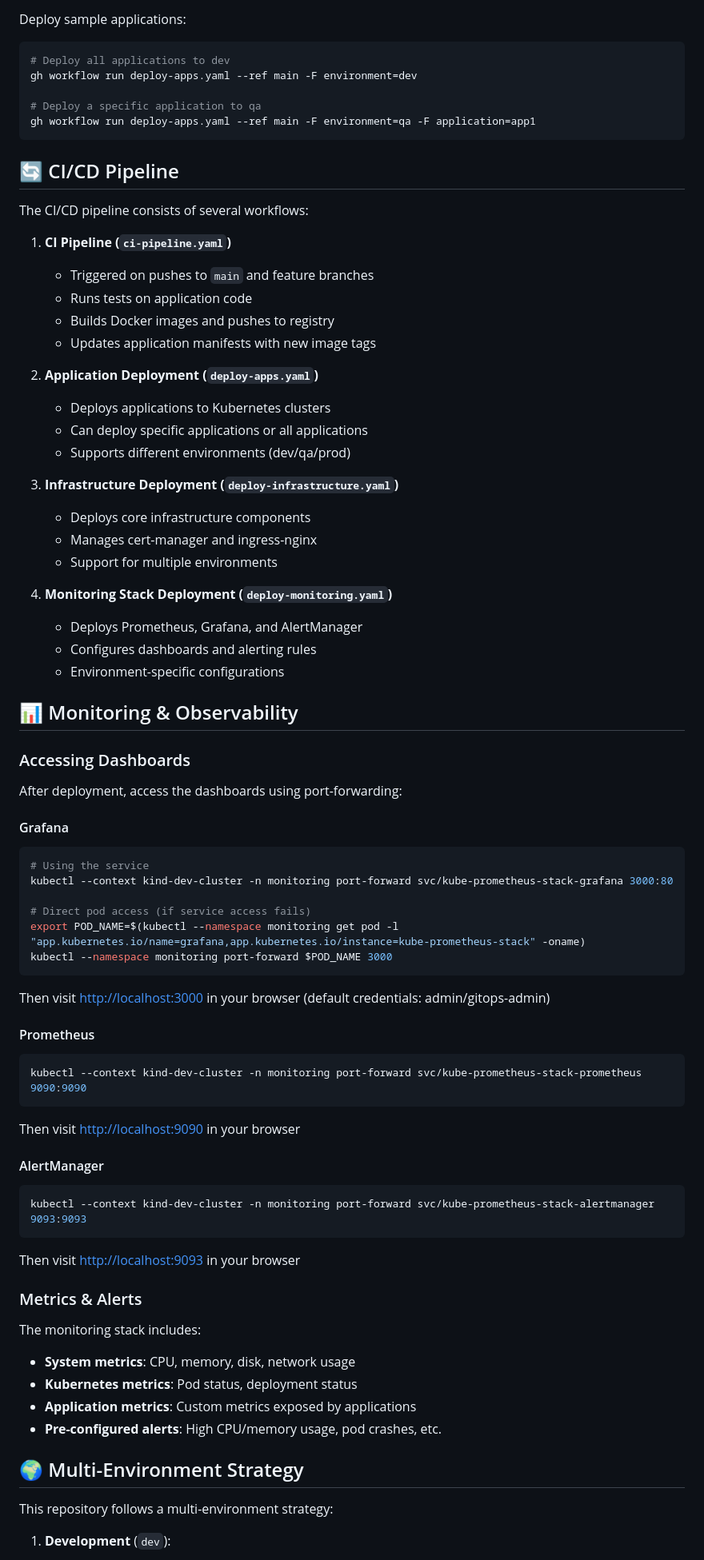
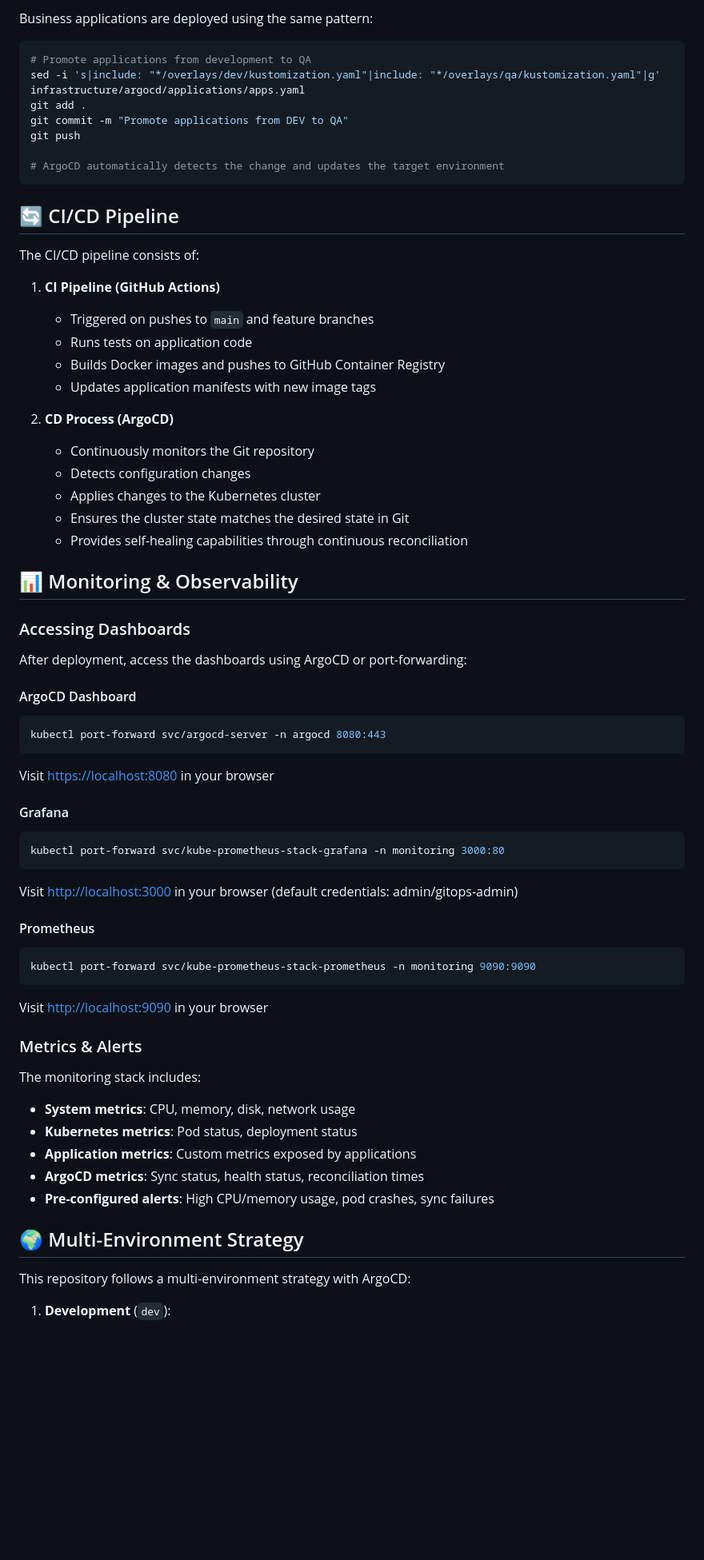
Before and after one commit to triplom/infrastructure-repo-argocd, a Markdown page: README.md, the part around one of its changes. Shown at 80% size. Rendered like a GitHub page; blank space fills up the shorter version.

````diff
--- a/README.md
+++ b/README.md
@@ -199,73 +212,62 @@ This deploys:
 
-Deploy sample applications:
+Business applications are deployed using the same pattern:
 
 ```bash
-# Deploy all applications to dev
-gh workflow run deploy-apps.yaml --ref main -F environment=dev
+# Promote applications from development to QA
+sed -i 's|include: "*/overlays/dev/kustomization.yaml"|include: "*/overlays/qa/kustomization.yaml"|g' infrastructure/argocd/applications/apps.yaml
+git add .
+git commit -m "Promote applications from DEV to QA"
+git push
 
-# Deploy a specific application to qa
-gh workflow run deploy-apps.yaml --ref main -F environment=qa -F application=app1
+# ArgoCD automatically detects the change and updates the target environment
 ```
 
 ## 🔄 CI/CD Pipeline
 
-The CI/CD pipeline consists of several workflows:
+The CI/CD pipeline consists of:
 
-1. **CI Pipeline (`ci-pipeline.yaml`)**
+1. **CI Pipeline (GitHub Actions)**
    - Triggered on pushes to `main` and feature branches
    - Runs tests on application code
-   - Builds Docker images and pushes to registry
+   - Builds Docker images and pushes to GitHub Container Registry
    - Updates application manifests with new image tags
 
-2. **Application Deployment (`deploy-apps.yaml`)**
-   - Deploys applications to Kubernetes clusters
-   - Can deploy specific applications or all applications
-   - Supports different environments (dev/qa/prod)
-
-3. **Infrastructure Deployment (`deploy-infrastructure.yaml`)**
-   - Deploys core infrastructure components
-   - Manages cert-manager and ingress-nginx
-   - Support for multiple environments
-
-4. **Monitoring Stack Deployment (`deploy-monitoring.yaml`)**
-   - Deploys Prometheus, Grafana, and AlertManager
-   - Configures dashboards and alerting rules
-   - Environment-specific configurations
+2. **CD Process (ArgoCD)**
+   - Continuously monitors the Git repository
+   - Detects configuration changes
+   - Applies changes to the Kubernetes cluster
+   - Ensures the cluster state matches the desired state in Git
+   - Provides self-healing capabilities through continuous reconciliation
 
 ## 📊 Monitoring & Observability
 
 ### Accessing Dashboards
 
-After deployment, access the dashboards using port-forwarding:
+After deployment, access the dashboards using ArgoCD or port-forwarding:
+
+#### ArgoCD Dashboard
+
+```bash
+kubectl port-forward svc/argocd-server -n argocd 8080:443
+```
+
+Visit [https://localhost:8080](https://localhost:8080) in your browser
 
 #### Grafana
 
 ```bash
-# Using the service
-kubectl --context kind-dev-cluster -n monitoring port-forward svc/kube-prometheus-stack-grafana 3000:80
-
-# Direct pod access (if service access fails)
-export POD_NAME=$(kubectl --namespace monitoring get pod -l "app.kubernetes.io/name=grafana,app.kubernetes.io/instance=kube-prometheus-stack" -oname)
-kubectl --namespace monitoring port-forward $POD_NAME 3000
+kubectl port-forward svc/kube-prometheus-stack-grafana -n monitoring 3000:80
 ```
 
-Then visit <http://localhost:3000> in your browser (default credentials: admin/gitops-admin)
+Visit [http://localhost:3000](http://localhost:3000) in your browser (default credentials: admin/gitops-admin)
 
 #### Prometheus
 
 ```bash
-kubectl --context kind-dev-cluster -n monitoring port-forward svc/kube-prometheus-stack-prometheus 9090:9090
+kubectl port-forward svc/kube-prometheus-stack-prometheus -n monitoring 9090:9090
 ```
 
-Then visit <http://localhost:9090> in your browser
-
-#### AlertManager
-
-```bash
-kubectl --context kind-dev-cluster -n monitoring port-forward svc/kube-prometheus-stack-alertmanager 9093:9093
-```
-
-Then visit <http://localhost:9093> in your browser
+Visit [http://localhost:9090](http://localhost:9090) in your browser
 
 ### Metrics & Alerts
 
@@ -274,10 +276,11 @@ The monitoring stack includes:
 - **System metrics**: CPU, memory, disk, network usage
 - **Kubernetes metrics**: Pod status, deployment status
 - **Application metrics**: Custom metrics exposed by applications
-- **Pre-configured alerts**: High CPU/memory usage, pod crashes, etc.
+- **ArgoCD metrics**: Sync status, health status, reconciliation times
+- **Pre-configured alerts**: High CPU/memory usage, pod crashes, sync failures
 
 ## 🌍 Multi-Environment Strategy
 
-This repository follows a multi-environment strategy:
+This repository follows a multi-environment strategy with ArgoCD:
 
 1. **Development** (`dev`):
````
Also changed, not shown: other parts of README.md (+99 -91 lines), README_ArgoCD.md (deleted, +0 -377 lines), KIND_CICD_ArgoCD_flow.png (added), KIND_CICD_flow.png (deleted).
